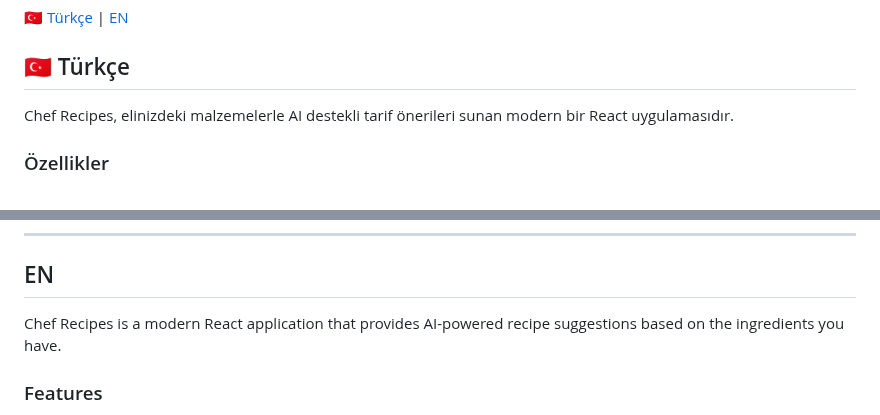
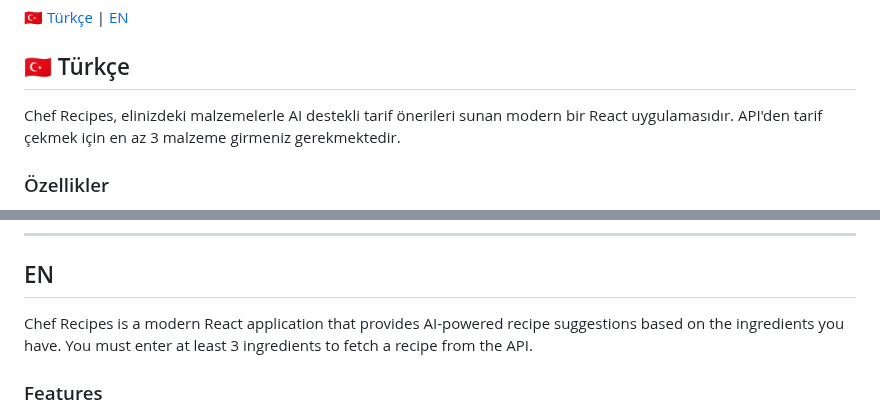
Before and after one commit to RobinTR/react-js-projects, a Markdown page: react/chef-recipes/README.md, 2 parts joined by grey strips. Drawn GitHub-style.

Commit message:
docs: Update README.md to clarify ingredient requirement for recipe fetching

```diff
--- a/react/chef-recipes/README.md
+++ b/react/chef-recipes/README.md
@@ -4,7 +4,7 @@
 
 ## 🇹🇷 Türkçe
 
-Chef Recipes, elinizdeki malzemelerle AI destekli tarif önerileri sunan modern bir React uygulamasıdır.
+Chef Recipes, elinizdeki malzemelerle AI destekli tarif önerileri sunan modern bir React uygulamasıdır. API'den tarif çekmek için en az 3 malzeme girmeniz gerekmektedir.
 
 ### Özellikler
 
@@ -63,7 +63,7 @@ Chef Recipes, elinizdeki malzemelerle AI destekli tarif önerileri sunan modern
 
 ## EN
 
-Chef Recipes is a modern React application that provides AI-powered recipe suggestions based on the ingredients you have.
+Chef Recipes is a modern React application that provides AI-powered recipe suggestions based on the ingredients you have. You must enter at least 3 ingredients to fetch a recipe from the API.
 
 ### Features
 
```
